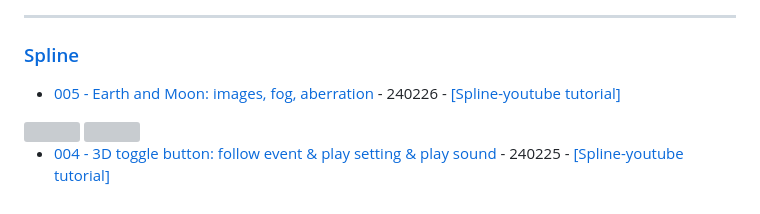
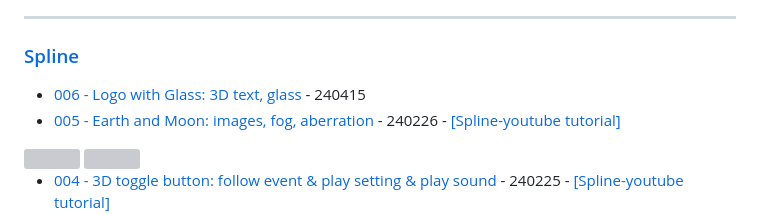
Before and after one commit to dusunax/threeD, a Markdown page: README.md, the part around the change. Rendered like a GitHub page; grey boxes are pictures that could not be loaded.

Commit message:
docs: update README.md

```diff
--- a/README.md
+++ b/README.md
@@ -12,6 +12,7 @@
 ### [Spline](https://spline.design/)
 >
 
+- [006 - Logo with Glass: 3D text, glass](https://994gw4.csb.app/?spline-index=5) - 240415
 - [005 - Earth and Moon: images, fog, aberration](https://994gw4.csb.app/?spline-index=4) - 240226 - [[Spline-youtube tutorial]](https://www.youtube.com/watch?v=gAB5LCAatCE)
 
 <img src="https://github.com/dusunax/threeD/assets/94776135/9aadbec7-5ed9-4cb4-81f6-abc787680534" width="400" />
```
